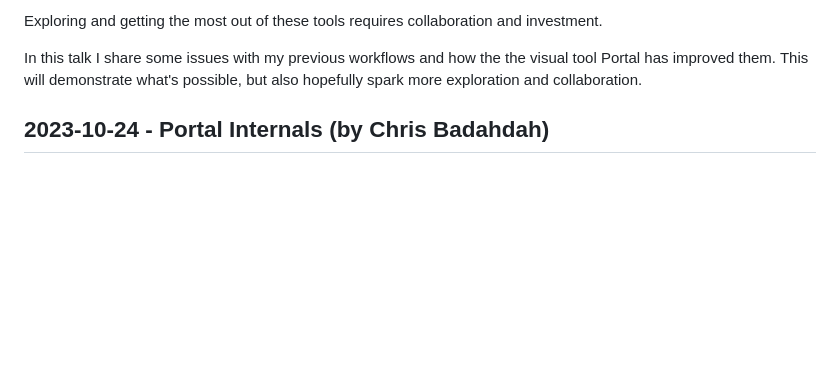
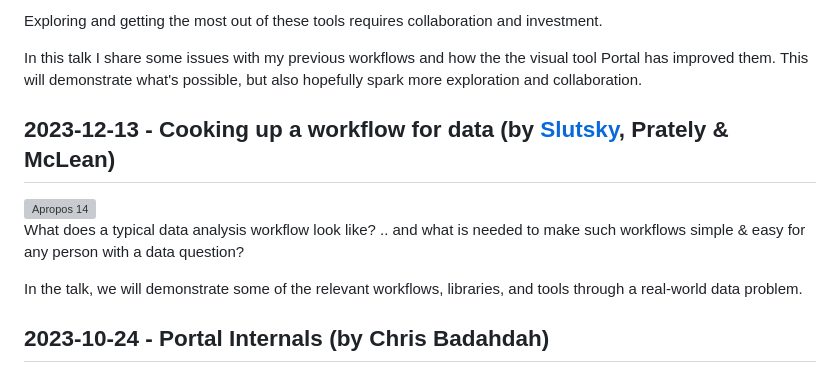
Before and after one commit to djblue/portal, a Markdown page: doc/videos.md, the part around one of its changes. Rendered like a GitHub page; blank space fills up the shorter version; grey boxes are pictures that could not be loaded.

```diff
--- a/doc/videos.md
+++ b/doc/videos.md
@@ -26,6 +26,19 @@ investment.
 In this talk I share some issues with my previous workflows and how the the
 visual tool Portal has improved them. This will demonstrate what's possible, but
 also hopefully spark more exploration and collaboration.
+
+## 2023-12-13 - Cooking up a workflow for data (by [Slutsky][daslu], Prately & McLean)
+
+<a target="_blank" href="https://www.youtube.com/watch?v=skMMvxWjmNM&t=3150s">
+<img src="https://img.youtube.com/vi/skMMvxWjmNM/hqdefault.jpg"
+     alt="Apropos 14" />
+</a>
+
+What does a typical data analysis workflow look like? .. and what is needed to
+make such workflows simple & easy for any person with a data question?
+
+In the talk, we will demonstrate some of the relevant workflows, libraries, and
+tools through a real-world data problem.
 
 ## 2023-10-24 - Portal Internals (by Chris Badahdah)
 
```
Also changed, not shown: other parts of doc/videos.md (+1 -0 lines).
